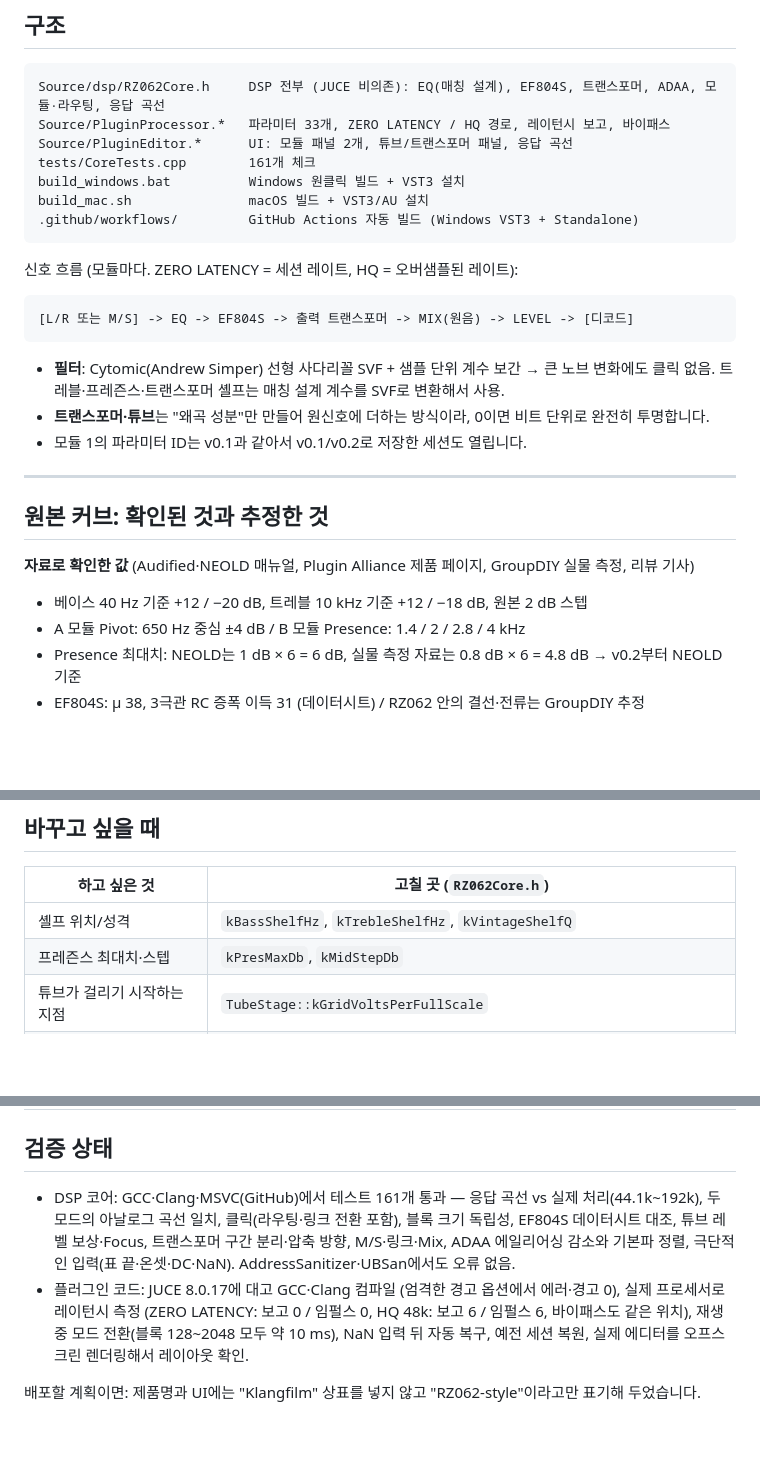
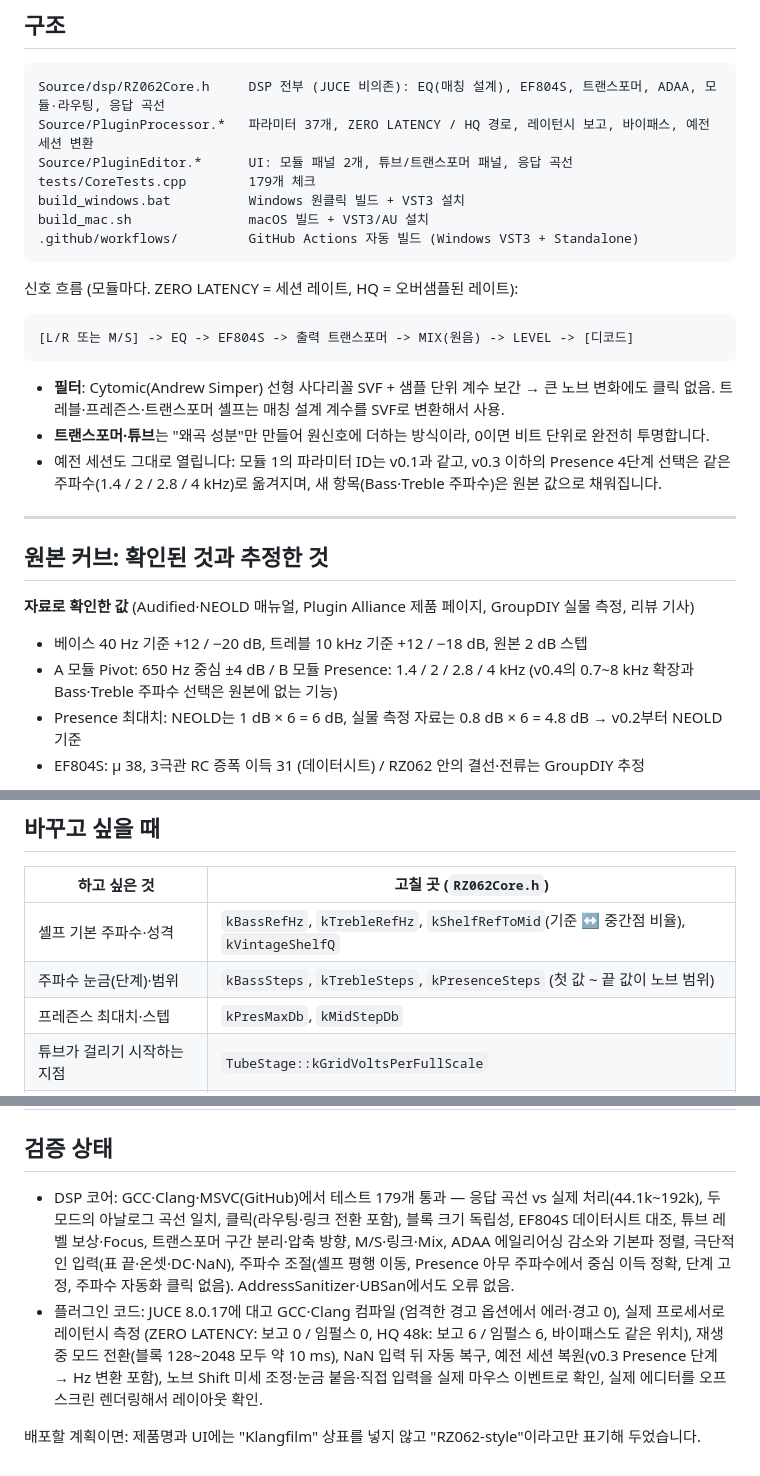
Before and after one commit to hwan5578/PillowRZEQ, a Markdown page: README.md, 3 parts joined by grey strips. GitHub-like rendering; blank space fills up the shorter version.

````diff
--- a/README.md
+++ b/README.md
@@ -129,9 +142,9 @@ DSP 테스트 (JUCE 없이도 됨): `g++ -std=c++17 -O2 -ISource tests/CoreTests
 
 ```
 Source/dsp/RZ062Core.h     DSP 전부 (JUCE 비의존): EQ(매칭 설계), EF804S, 트랜스포머, ADAA, 모듈·라우팅, 응답 곡선
-Source/PluginProcessor.*   파라미터 33개, ZERO LATENCY / HQ 경로, 레이턴시 보고, 바이패스
+Source/PluginProcessor.*   파라미터 37개, ZERO LATENCY / HQ 경로, 레이턴시 보고, 바이패스, 예전 세션 변환
 Source/PluginEditor.*      UI: 모듈 패널 2개, 튜브/트랜스포머 패널, 응답 곡선
-tests/CoreTests.cpp        161개 체크
+tests/CoreTests.cpp        179개 체크
 build_windows.bat          Windows 원클릭 빌드 + VST3 설치
 build_mac.sh               macOS 빌드 + VST3/AU 설치
 .github/workflows/         GitHub Actions 자동 빌드 (Windows VST3 + Standalone)
@@ -145,7 +158,7 @@ build_mac.sh               macOS 빌드 + VST3/AU 설치
 
 - **필터**: Cytomic(Andrew Simper) 선형 사다리꼴 SVF + 샘플 단위 계수 보간 → 큰 노브 변화에도 클릭 없음. 트레블·프레즌스·트랜스포머 셸프는 매칭 설계 계수를 SVF로 변환해서 사용.
 - **트랜스포머·튜브**는 "왜곡 성분"만 만들어 원신호에 더하는 방식이라, 0이면 비트 단위로 완전히 투명합니다.
-- 모듈 1의 파라미터 ID는 v0.1과 같아서 v0.1/v0.2로 저장한 세션도 열립니다.
+- 예전 세션도 그대로 열립니다: 모듈 1의 파라미터 ID는 v0.1과 같고, v0.3 이하의 Presence 4단계 선택은 같은 주파수(1.4 / 2 / 2.8 / 4 kHz)로 옮겨지며, 새 항목(Bass·Treble 주파수)은 원본 값으로 채워집니다.
 
 ---
 
@@ -153,7 +166,7 @@ build_mac.sh               macOS 빌드 + VST3/AU 설치
 
 **자료로 확인한 값** (Audified·NEOLD 매뉴얼, Plugin Alliance 제품 페이지, GroupDIY 실물 측정, 리뷰 기사)
 - 베이스 40 Hz 기준 +12 / −20 dB, 트레블 10 kHz 기준 +12 / −18 dB, 원본 2 dB 스텝
-- A 모듈 Pivot: 650 Hz 중심 ±4 dB / B 모듈 Presence: 1.4 / 2 / 2.8 / 4 kHz
+- A 모듈 Pivot: 650 Hz 중심 ±4 dB / B 모듈 Presence: 1.4 / 2 / 2.8 / 4 kHz (v0.4의 0.7~8 kHz 확장과 Bass·Treble 주파수 선택은 원본에 없는 기능)
 - Presence 최대치: NEOLD는 1 dB × 6 = 6 dB, 실물 측정 자료는 0.8 dB × 6 = 4.8 dB → v0.2부터 NEOLD 기준
 - EF804S: μ 38, 3극관 RC 증폭 이득 31 (데이터시트) / RZ062 안의 결선·전류는 GroupDIY 추정
 
@@ -167,7 +180,8 @@ build_mac.sh               macOS 빌드 + VST3/AU 설치
 
 | 하고 싶은 것 | 고칠 곳 (`RZ062Core.h`) |
 |---|---|
-| 셸프 위치/성격 | `kBassShelfHz`, `kTrebleShelfHz`, `kVintageShelfQ` |
+| 셸프 기본 주파수·성격 | `kBassRefHz`, `kTrebleRefHz`, `kShelfRefToMid`(기준 ↔ 중간점 비율), `kVintageShelfQ` |
+| 주파수 눈금(단계)·범위 | `kBassSteps`, `kTrebleSteps`, `kPresenceSteps` (첫 값 ~ 끝 값이 노브 범위) |
 | 프레즌스 최대치·스텝 | `kPresMaxDb`, `kMidStepDb` |
 | 튜브가 걸리기 시작하는 지점 | `TubeStage::kGridVoltsPerFullScale` |
 | EF804S 회로 (전압·부하·전류) | `Ef804sCurve::kBplus`, `kRl`, `kIdleA` |
@@ -176,7 +190,7 @@ build_mac.sh               macOS 빌드 + VST3/AU 설치
 | ZERO LATENCY 보정이 따라가는 속도 | `AdaaAligned::kAvgSeconds`, `kSlowSeconds` |
 
 ## 검증 상태
-- DSP 코어: GCC·Clang·MSVC(GitHub)에서 테스트 161개 통과 — 응답 곡선 vs 실제 처리(44.1k~192k), 두 모드의 아날로그 곡선 일치, 클릭(라우팅·링크 전환 포함), 블록 크기 독립성, EF804S 데이터시트 대조, 튜브 레벨 보상·Focus, 트랜스포머 구간 분리·압축 방향, M/S·링크·Mix, ADAA 에일리어싱 감소와 기본파 정렬, 극단적인 입력(표 끝·온셋·DC·NaN). AddressSanitizer·UBSan에서도 오류 없음.
-- 플러그인 코드: JUCE 8.0.17에 대고 GCC·Clang 컴파일 (엄격한 경고 옵션에서 에러·경고 0), 실제 프로세서로 레이턴시 측정 (ZERO LATENCY: 보고 0 / 임펄스 0, HQ 48k: 보고 6 / 임펄스 6, 바이패스도 같은 위치), 재생 중 모드 전환(블록 128~2048 모두 약 10 ms), NaN 입력 뒤 자동 복구, 예전 세션 복원, 실제 에디터를 오프스크린 렌더링해서 레이아웃 확인.
+- DSP 코어: GCC·Clang·MSVC(GitHub)에서 테스트 179개 통과 — 응답 곡선 vs 실제 처리(44.1k~192k), 두 모드의 아날로그 곡선 일치, 클릭(라우팅·링크 전환 포함), 블록 크기 독립성, EF804S 데이터시트 대조, 튜브 레벨 보상·Focus, 트랜스포머 구간 분리·압축 방향, M/S·링크·Mix, ADAA 에일리어싱 감소와 기본파 정렬, 극단적인 입력(표 끝·온셋·DC·NaN), 주파수 조절(셸프 평행 이동, Presence 아무 주파수에서 중심 이득 정확, 단계 고정, 주파수 자동화 클릭 없음). AddressSanitizer·UBSan에서도 오류 없음.
+- 플러그인 코드: JUCE 8.0.17에 대고 GCC·Clang 컴파일 (엄격한 경고 옵션에서 에러·경고 0), 실제 프로세서로 레이턴시 측정 (ZERO LATENCY: 보고 0 / 임펄스 0, HQ 48k: 보고 6 / 임펄스 6, 바이패스도 같은 위치), 재생 중 모드 전환(블록 128~2048 모두 약 10 ms), NaN 입력 뒤 자동 복구, 예전 세션 복원(v0.3 Presence 단계 → Hz 변환 포함), 노브 Shift 미세 조정·눈금 붙음·직접 입력을 실제 마우스 이벤트로 확인, 실제 에디터를 오프스크린 렌더링해서 레이아웃 확인.
 
 배포할 계획이면: 제품명과 UI에는 "Klangfilm" 상표를 넣지 않고 "RZ062-style"이라고만 표기해 두었습니다.
````
Also changed, not shown: other parts of README.md (+20 -7 lines), docs_ui.png, 7 other files.
